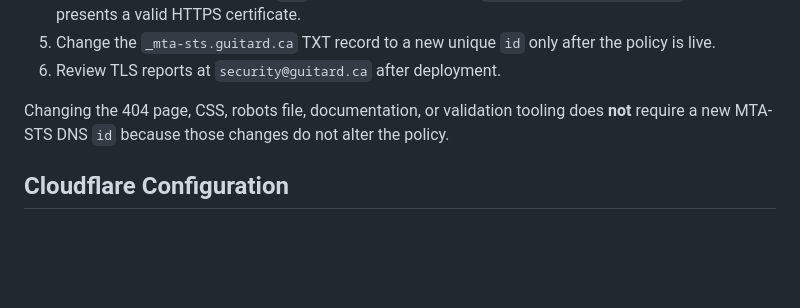
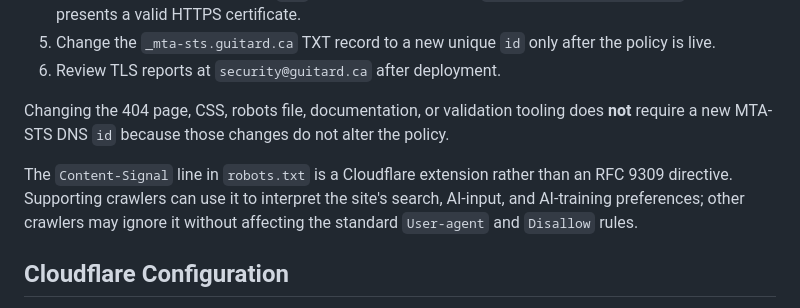
Before and after one commit to ericguitard/guitard-mta-sts, a Markdown page: README.md, the part around the change. Drawn GitHub-style; blank space fills up the shorter version.

Commit message:
Clarify Content-Signal line in robots.txt
Added clarification about the 'Content-Signal' line in robots.txt.

```diff
--- a/README.md
+++ b/README.md
@@ -78,6 +78,8 @@ The policy file is security-critical. Before changing it:
 
 Changing the 404 page, CSS, robots file, documentation, or validation tooling does **not** require a new MTA-STS DNS `id` because those changes do not alter the policy.
 
+The `Content-Signal` line in `robots.txt` is a Cloudflare extension rather than an RFC 9309 directive. Supporting crawlers can use it to interpret the site's search, AI-input, and AI-training preferences; other crawlers may ignore it without affecting the standard `User-agent` and `Disallow` rules.
+
 ## Cloudflare Configuration
 
 GitHub Pages serves the repository, while Cloudflare supplies redirects and response headers. GitHub Pages publishes `_headers` as an ordinary file; it does not interpret it as server configuration. Keep the Cloudflare rules in sync with the desired values documented there.
```
